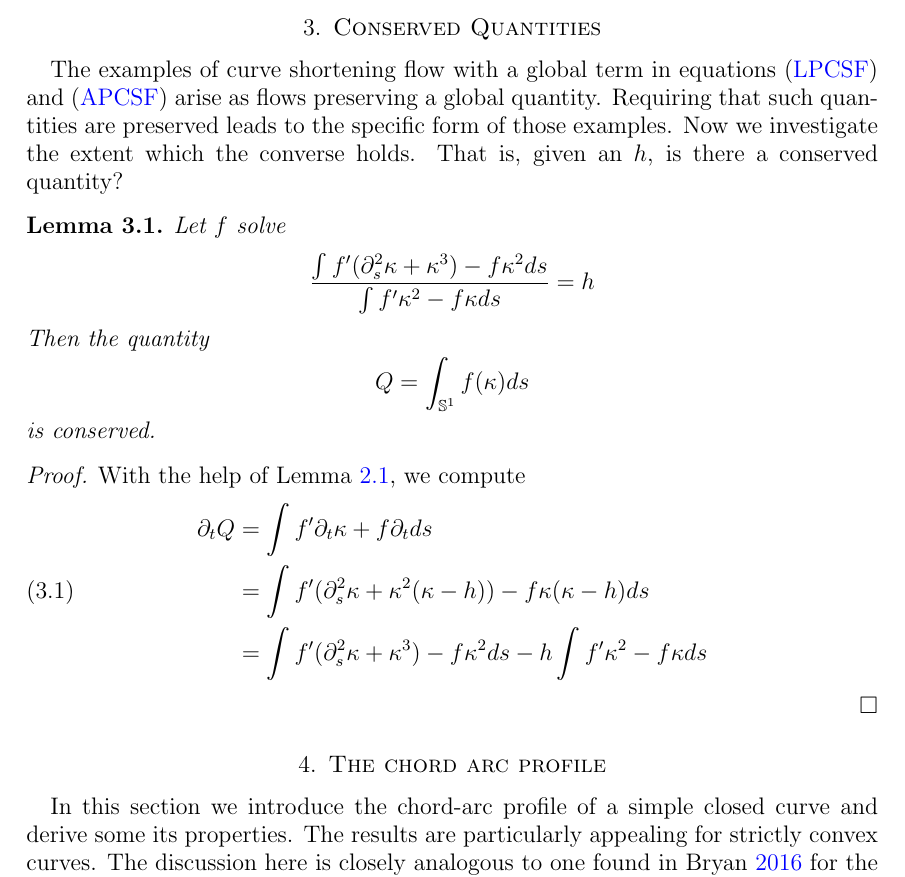
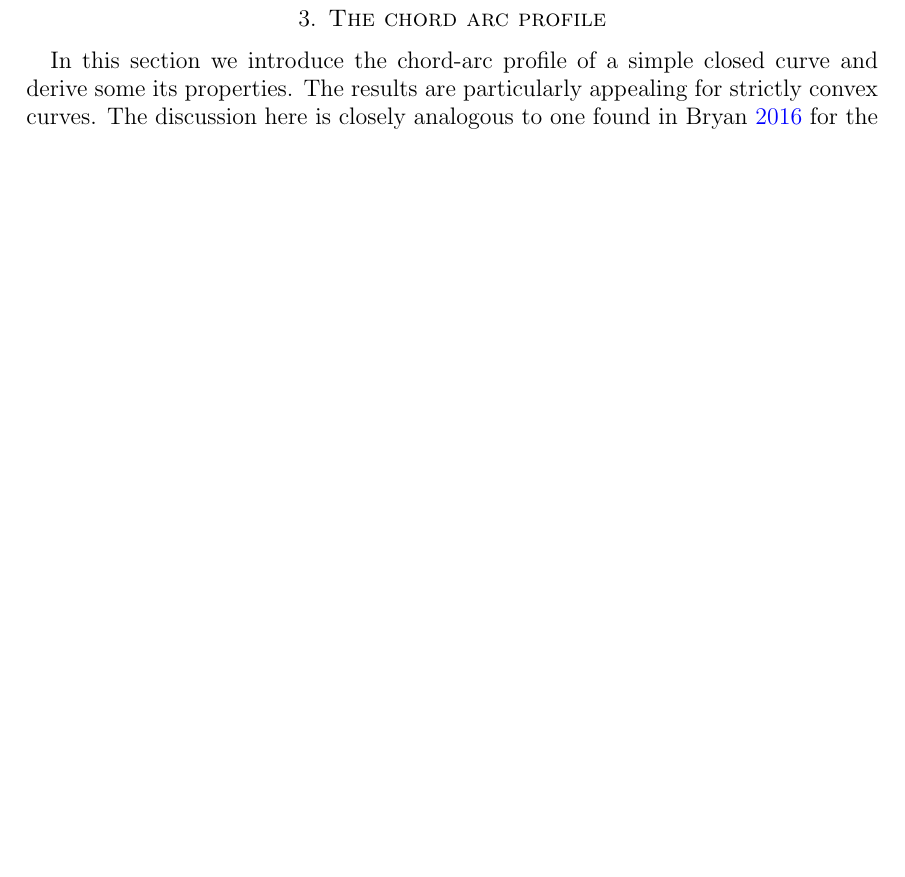
Before and after one commit to pabryan/preserving_distance_comparison, a LaTeX paper (main.tex): part of page 3 of 19, cut at the place of the change, the shorter picture padded with empty space. Compiled offline with pdfLaTeX.

Commit message:
Removed conserved quantity stuff since it doesn't appear to work out.

```diff
--- a/main.tex
+++ b/main.tex
@@ -135,36 +135,6 @@ Using the evolution of \(ds\) from Lemma \ref{lem:basic_evolution},
 \[
 \partial_t \ell(p,q) = \partial_t \int_p^q ds_t = -\int_p^q \kappa(\kappa-h) ds
 \]
-\end{proof}
-
-\section{Conserved Quantities}
-\label{sec:conserved}
-
-The examples of curve shortening flow with a global term in equations \eqref{eq:lpcsf} and \eqref{eq:apcsf} arise as flows preserving a global quantity. Requiring that such quantities are preserved leads to the specific form of those examples. Now we investigate the extent which the converse holds. That is, given an \(h\), is there a conserved quantity?
-
-\begin{lemma}
-\label{lem:conserved}
-
-Let \(f\) solve
-\[
-\frac{\int f' (\partial_s^2 \kappa + \kappa^3) - f\kappa^2ds}{\int f'\kappa^2 - f\kappa ds} = h
-\]
-Then the quantity
-\[
-Q = \int_{\S^1} f(\kappa) ds
-\]
-is conserved.
-\end{lemma}
-
-\begin{proof}
-With the help of Lemma \ref{lem:basic_evolution}, we compute
-\begin{equation}
-\begin{split}
-\partial_t Q &= \int f' \partial_t \kappa + f \partial_t ds \\
-&= \int f' (\partial_s^2 \kappa + \kappa^2(\kappa-h)) - f\kappa(\kappa-h) ds \\
-&= \int f' (\partial_s^2 \kappa + \kappa^3) - f\kappa^2ds - h \int f'\kappa^2 - f\kappa ds
-\end{split}
-\end{equation}
 \end{proof}
 
 \section{The chord arc profile}
```
